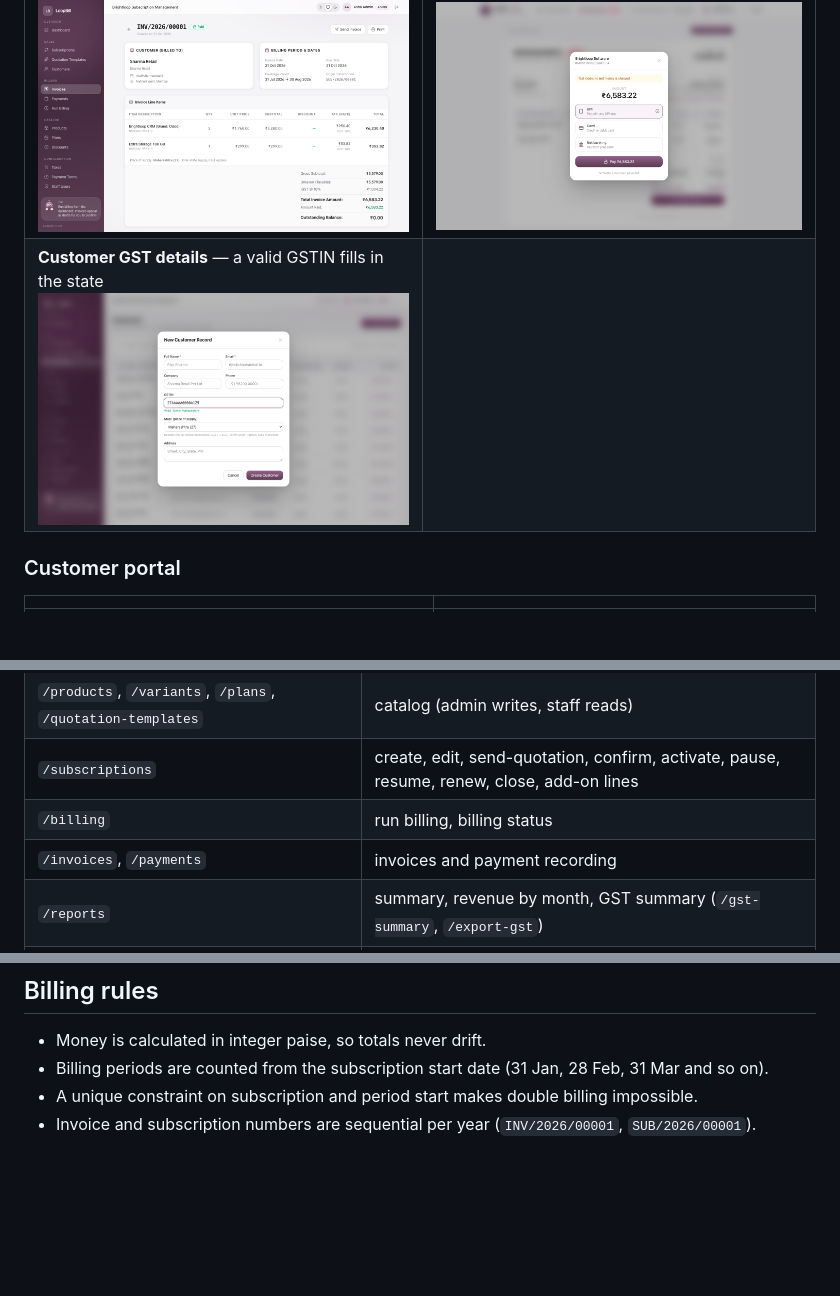
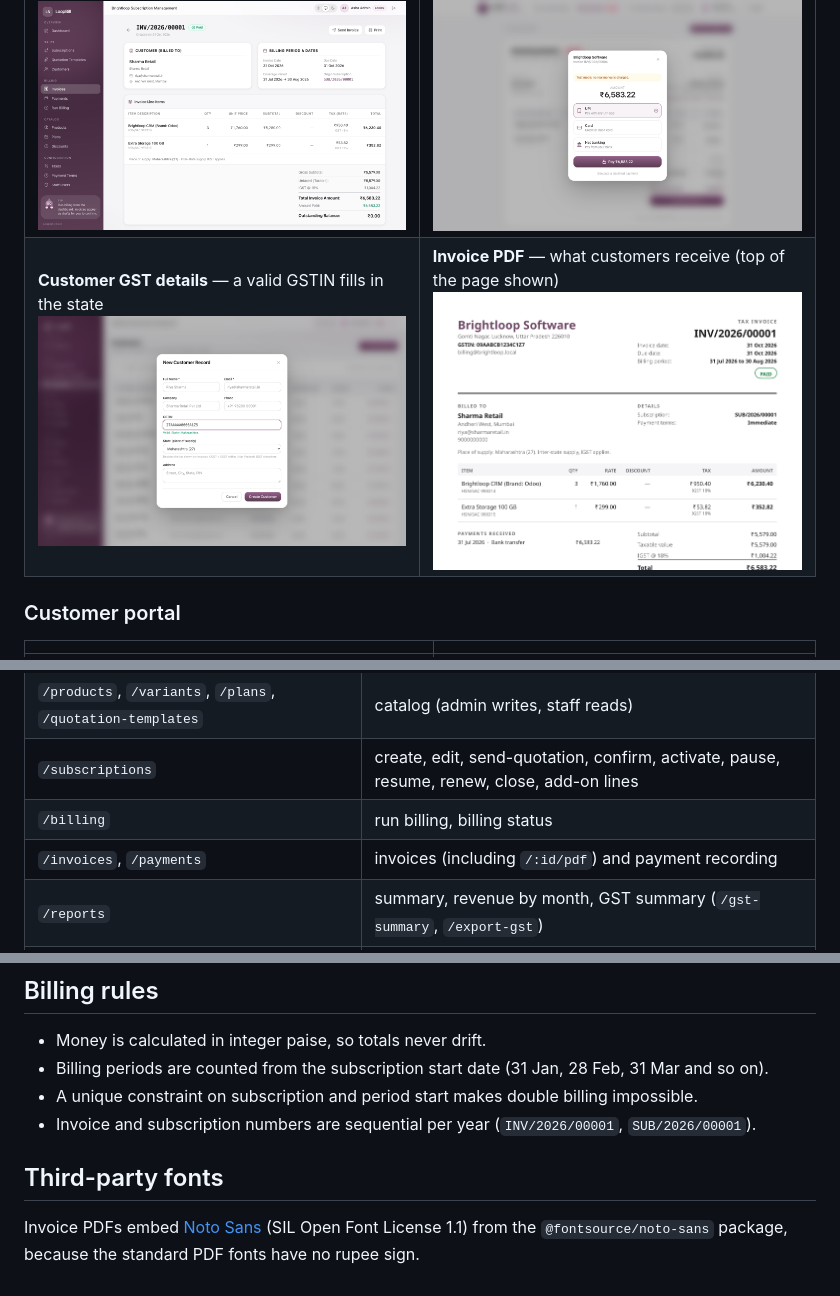
Before and after one commit to Vaibhav2005-r/odoo_lucknow, a Markdown page: README.md, 3 parts joined by grey strips. Rendered like a GitHub page; pictures changed too: docs/screenshots/invoice-pdf.png (added); blank space fills up the shorter version.

```diff
--- a/README.md
+++ b/README.md
@@ -43,7 +44,7 @@ One system to run plans, subscriptions and recurring billing for Brightloop Soft
 | | |
 |---|---|
 | **GST invoice** — per-line HSN/SAC, IGST for an out-of-state customer, place of supply<br>![GST invoice](docs/screenshots/invoice-gst.png) | **Pay now** — the portal checkout (test mode shown)<br>![Checkout](docs/screenshots/checkout.png) |
-| **Customer GST details** — a valid GSTIN fills in the state<br>![Customer GST fields](docs/screenshots/customer-gst.png) | |
+| **Customer GST details** — a valid GSTIN fills in the state<br>![Customer GST fields](docs/screenshots/customer-gst.png) | **Invoice PDF** — what customers receive (top of the page shown)<br>![Invoice PDF](docs/screenshots/invoice-pdf.png) |
 
 ### Customer portal
 
@@ -307,7 +309,7 @@ All routes are under `/api` and need a login except `/api/auth`.
 | `/products`, `/variants`, `/plans`, `/quotation-templates` | catalog (admin writes, staff reads) |
 | `/subscriptions` | create, edit, send-quotation, confirm, activate, pause, resume, renew, close, add-on lines |
 | `/billing` | run billing, billing status |
-| `/invoices`, `/payments` | invoices and payment recording |
+| `/invoices`, `/payments` | invoices (including `/:id/pdf`) and payment recording |
 | `/reports` | summary, revenue by month, GST summary (`/gst-summary`, `/export-gst`) |
 | `/reminders` | log of automatic reminders, run them on demand (admin) |
 | `/payments/gateway`, `/invoices/:id/checkout` | online payment: which gateway is on, start a payment, confirm it |
@@ -327,3 +329,7 @@ All routes are under `/api` and need a login except `/api/auth`.
 - Billing periods are counted from the subscription start date (31 Jan, 28 Feb, 31 Mar and so on).
 - A unique constraint on subscription and period start makes double billing impossible.
 - Invoice and subscription numbers are sequential per year (`INV/2026/00001`, `SUB/2026/00001`).
+
+## Third-party fonts
+
+Invoice PDFs embed [Noto Sans](https://fonts.google.com/noto/specimen/Noto+Sans) (SIL Open Font License 1.1) from the `@fontsource/noto-sans` package, because the standard PDF fonts have no rupee sign.
```
Also changed, not shown: other parts of README.md (+2 -0 lines), 10 other files.
